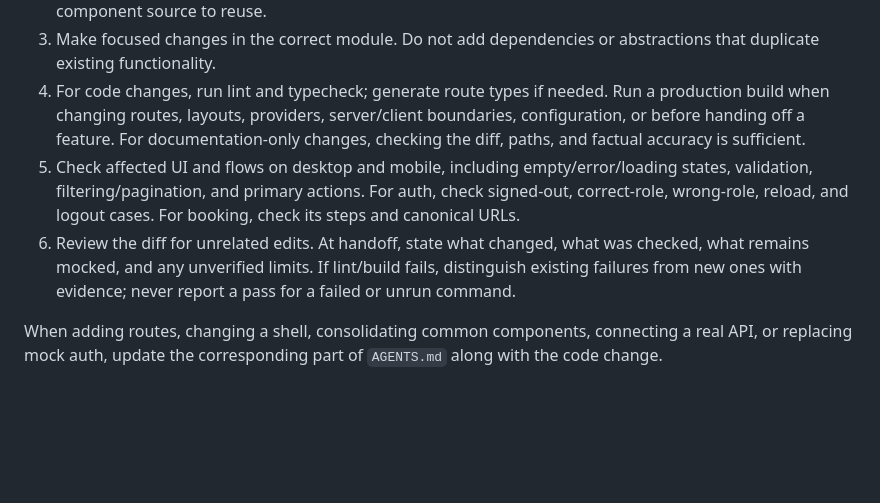
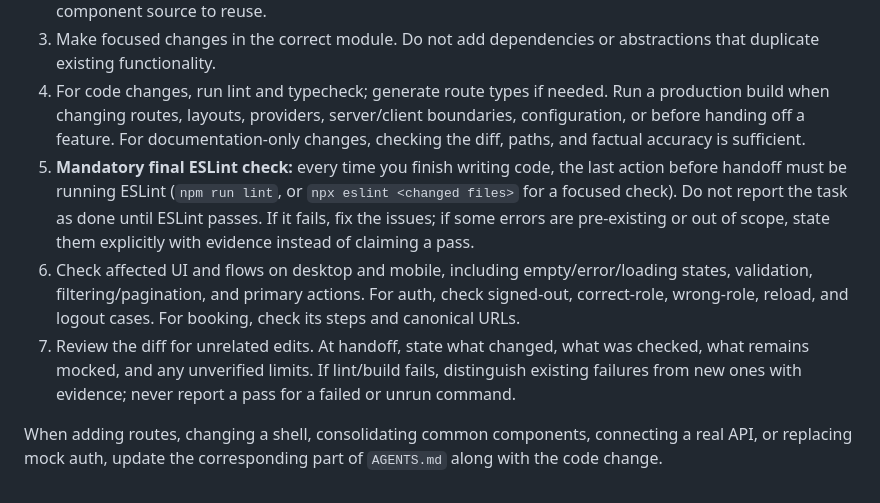
Before and after one commit to KnightChovy/stay-reco, a Markdown page: frontend/AGENTS.md, the part around the change. Rendered like a GitHub page; blank space fills up the shorter version.

Commit message:
docs(agents): require a final ESLint check in the completion workflow

```diff
--- a/frontend/AGENTS.md
+++ b/frontend/AGENTS.md
@@ -162,7 +162,8 @@ Apply these conventions:
 2. Determine whether the feature is mocked or connected to an API, which role uses it, and which component source to reuse.
 3. Make focused changes in the correct module. Do not add dependencies or abstractions that duplicate existing functionality.
 4. For code changes, run lint and typecheck; generate route types if needed. Run a production build when changing routes, layouts, providers, server/client boundaries, configuration, or before handing off a feature. For documentation-only changes, checking the diff, paths, and factual accuracy is sufficient.
-5. Check affected UI and flows on desktop and mobile, including empty/error/loading states, validation, filtering/pagination, and primary actions. For auth, check signed-out, correct-role, wrong-role, reload, and logout cases. For booking, check its steps and canonical URLs.
-6. Review the diff for unrelated edits. At handoff, state what changed, what was checked, what remains mocked, and any unverified limits. If lint/build fails, distinguish existing failures from new ones with evidence; never report a pass for a failed or unrun command.
+5. **Mandatory final ESLint check:** every time you finish writing code, the last action before handoff must be running ESLint (`npm run lint`, or `npx eslint <changed files>` for a focused check). Do not report the task as done until ESLint passes. If it fails, fix the issues; if some errors are pre-existing or out of scope, state them explicitly with evidence instead of claiming a pass.
+6. Check affected UI and flows on desktop and mobile, including empty/error/loading states, validation, filtering/pagination, and primary actions. For auth, check signed-out, correct-role, wrong-role, reload, and logout cases. For booking, check its steps and canonical URLs.
+7. Review the diff for unrelated edits. At handoff, state what changed, what was checked, what remains mocked, and any unverified limits. If lint/build fails, distinguish existing failures from new ones with evidence; never report a pass for a failed or unrun command.
 
 When adding routes, changing a shell, consolidating common components, connecting a real API, or replacing mock auth, update the corresponding part of `AGENTS.md` along with the code change.
```
